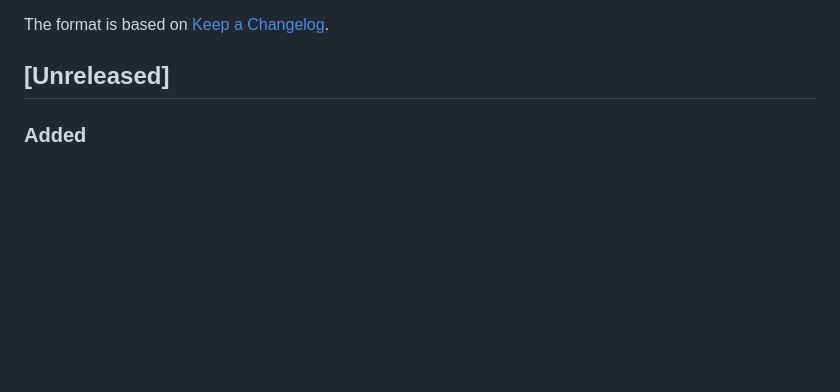
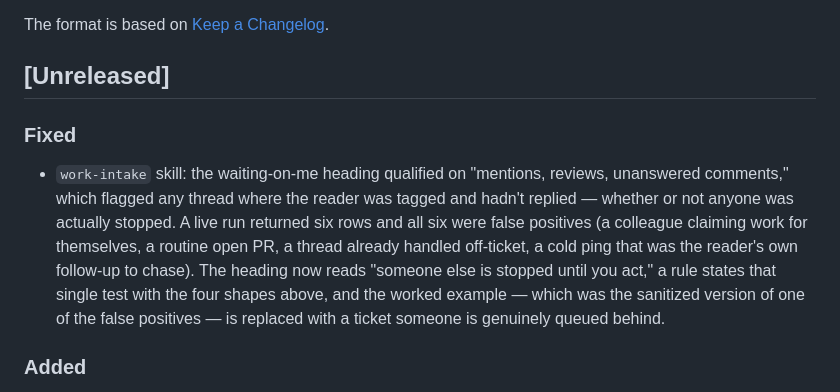
Before and after one commit to CivicActions/ai-runbook-jh, a Markdown page: CHANGELOG.md, the part around the change. Rendered like a GitHub page; blank space fills up the shorter version.

Commit message:
changelog: note the work-intake waiting-on-me fix

```diff
--- a/CHANGELOG.md
+++ b/CHANGELOG.md
@@ -5,6 +5,9 @@ All notable changes to this project will be documented in this file.
 The format is based on [Keep a Changelog](https://keepachangelog.com/en/1.0.0/).
 
 ## [Unreleased]
+
+### Fixed
+- `work-intake` skill: the waiting-on-me heading qualified on "mentions, reviews, unanswered comments," which flagged any thread where the reader was tagged and hadn't replied — whether or not anyone was actually stopped. A live run returned six rows and all six were false positives (a colleague claiming work for themselves, a routine open PR, a thread already handled off-ticket, a cold ping that was the reader's own follow-up to chase). The heading now reads "someone else is stopped until you act," a rule states that single test with the four shapes above, and the worked example — which was the sanitized version of one of the false positives — is replaced with a ticket someone is genuinely queued behind.
 
 ### Added
 - `work-intake` skill: periodic sweep of the tracker and wiki for everything assigned to you or waiting on you, returned as one copy-pasteable digest. Leads with the items other people are blocked on, holds a fixed 14-day lookback so a skipped run drops nothing, and requires failed queries to be reported so an unsupported search never reads as a clean result. Estimation and workflow vocabulary come from the project contract rather than defaulting to points and sprints.
```
